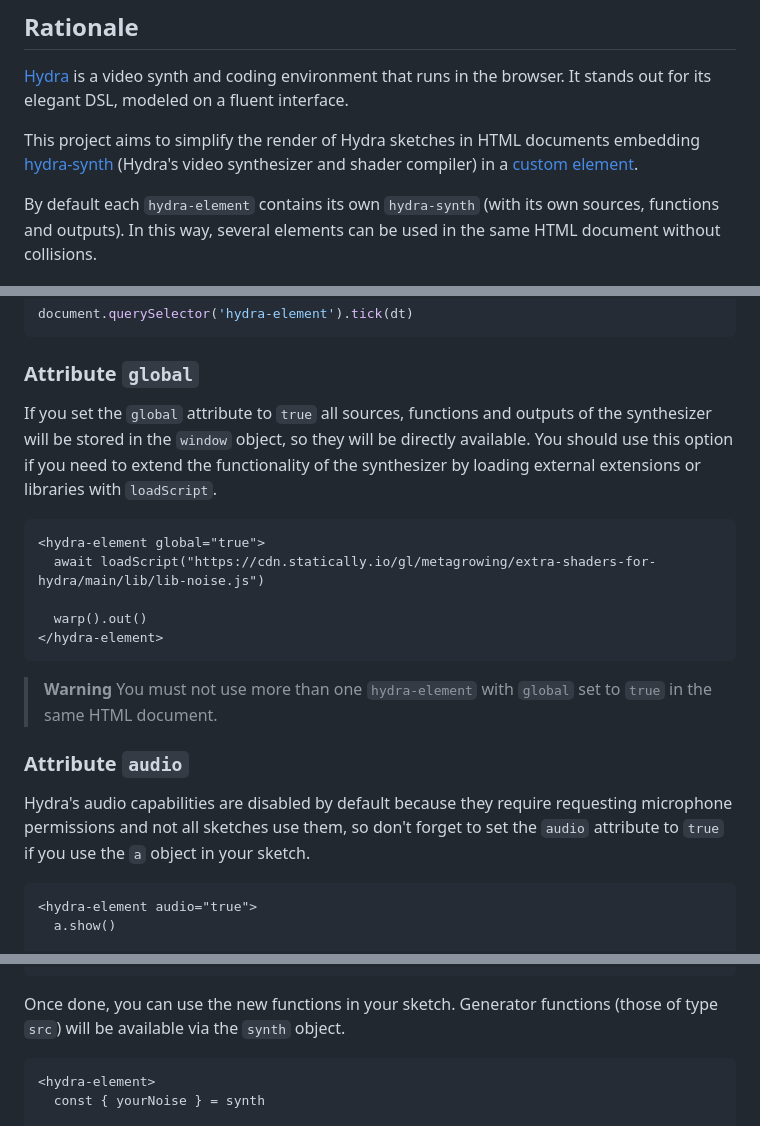
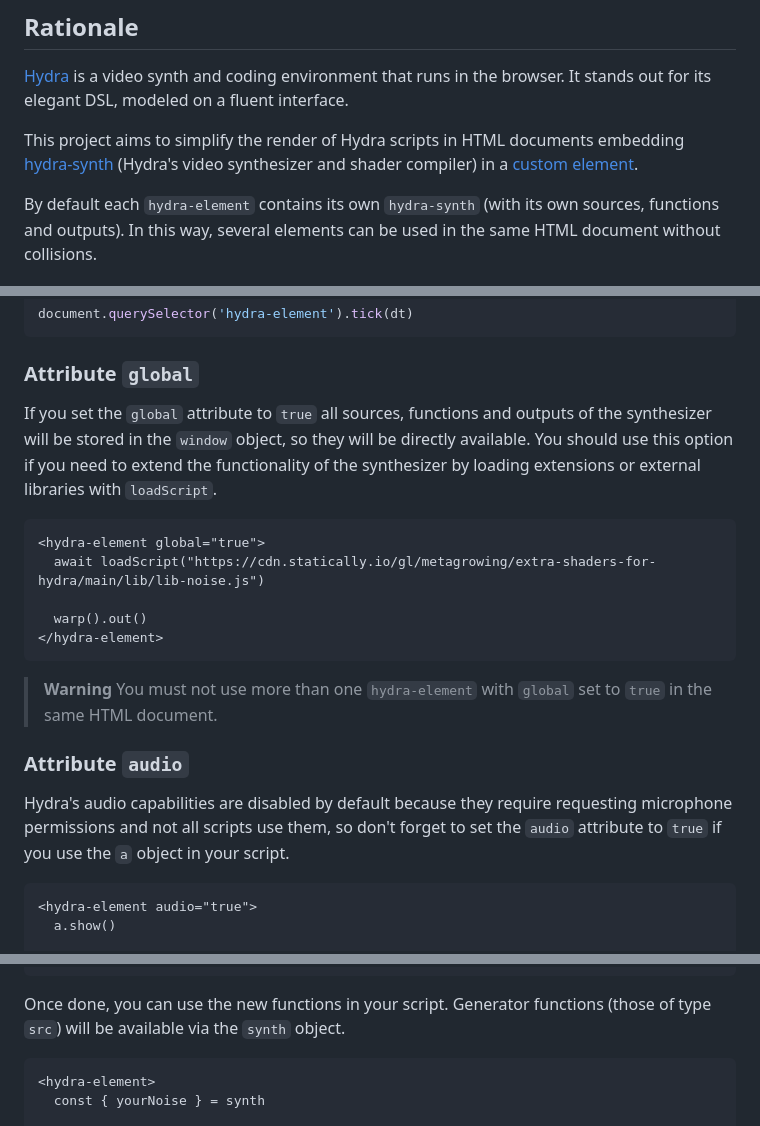
Before and after one commit to jdomizz/hydra-element, a Markdown page: README.md, 3 parts joined by grey strips. Drawn GitHub-style.

````diff
--- a/README.md
+++ b/README.md
@@ -6,7 +6,7 @@ A custom element for wrapping the [hydra-synth](https://github.com/hydra-synth/h
 
 [Hydra](https://hydra.ojack.xyz/) is a video synth and coding environment that runs in the browser. It stands out for its elegant DSL, modeled on a fluent interface.
 
-This project aims to simplify the render of Hydra sketches in HTML documents embedding [hydra-synth](https://github.com/hydra-synth/hydra-synth) (Hydra's video synthesizer and shader compiler) in a [custom element](https://developer.mozilla.org/en-US/docs/Web/API/Web_components).
+This project aims to simplify the render of Hydra scripts in HTML documents embedding [hydra-synth](https://github.com/hydra-synth/hydra-synth) (Hydra's video synthesizer and shader compiler) in a [custom element](https://developer.mozilla.org/en-US/docs/Web/API/Web_components).
 
 By default each `hydra-element` contains its own `hydra-synth` (with its own sources, functions and outputs). In this way, several elements can be used in the same HTML document without collisions.
 
@@ -122,7 +122,7 @@ document.querySelector('hydra-element').tick(dt)
 
 ### Attribute `global`
 
-If you set the `global` attribute to `true` all sources, functions and outputs of the synthesizer will be stored in the `window` object, so they will be directly available. You should use this option if you need to extend the functionality of the synthesizer by loading external extensions or libraries with `loadScript`.
+If you set the `global` attribute to `true` all sources, functions and outputs of the synthesizer will be stored in the `window` object, so they will be directly available. You should use this option if you need to extend the functionality of the synthesizer by loading extensions or external libraries with `loadScript`.
 
 ```html
 <hydra-element global="true">
@@ -137,7 +137,7 @@ If you set the `global` attribute to `true` all sources, functions and outputs o
 
 ### Attribute `audio`
 
-Hydra's audio capabilities are disabled by default because they require requesting microphone permissions and not all sketches use them, so don't forget to set the `audio` attribute to `true` if you use the `a` object in your sketch.
+Hydra's audio capabilities are disabled by default because they require requesting microphone permissions and not all scripts use them, so don't forget to set the `audio` attribute to `true` if you use the `a` object in your script.
 
 ```html
 <hydra-element audio="true">
@@ -209,7 +209,7 @@ document.querySelector('hydra-element').transforms = [{
 }]
 ```
 
-Once done, you can use the new functions in your sketch. Generator functions (those of type `src`) will be available via the `synth` object.
+Once done, you can use the new functions in your script. Generator functions (those of type `src`) will be available via the `synth` object.
 
 ```html
 <hydra-element>
````
Also changed, not shown: other parts of README.md (+2 -2 lines).
